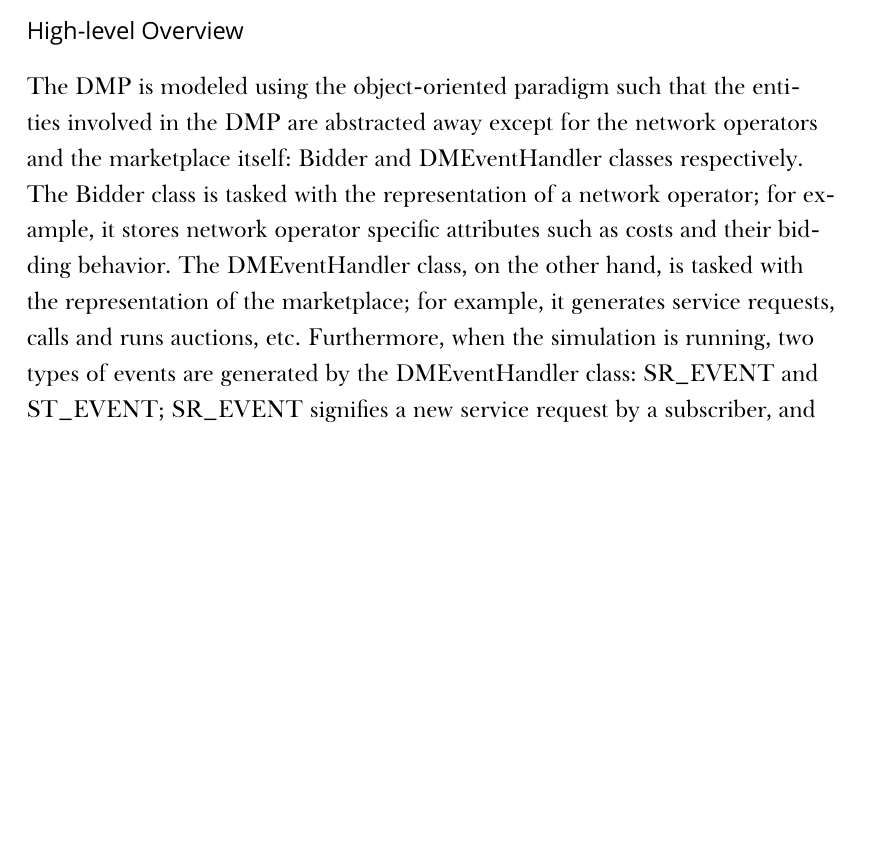
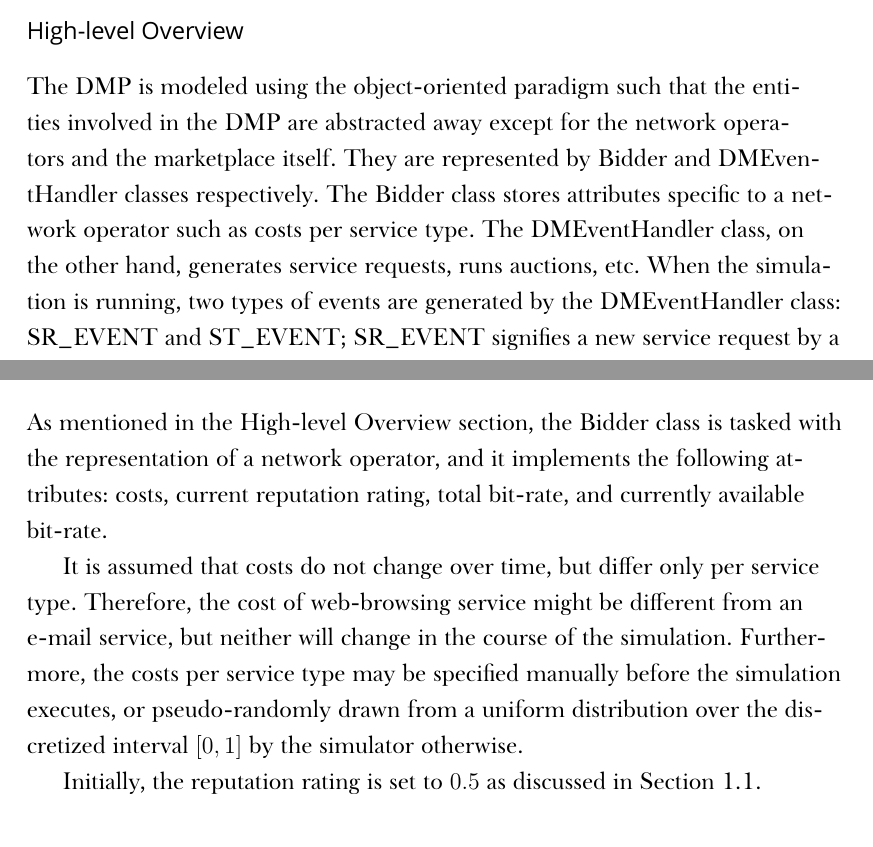
Before and after one commit to kubkon/Thesis, a LaTeX thesis (Thesis.tex, which reads 3/Dynamics-DMP.tex): part of page 12 of 15 before the commit and two parts of pages 12 and 13 of 15 after it, the two joined at a grey line, cut so that both start at the same text, the shorter picture padded with empty space. Compiled offline with XeLaTeX; a missing font is replaced by an installed copy or a similar font.

Commit message:
Writing up DM simulation model -- Bidder class...

```diff
--- a/3/Dynamics-DMP.tex
+++ b/3/Dynamics-DMP.tex
@@ -136,7 +136,7 @@ Table~\ref{tab:mm1_simulation_results_dynamic} depicts the estimated steady-stat
 
 \subsubsection{High-level Overview} % (fold)
 \label{ssub:high_level_overview_dynamic}
-The DMP is modeled using the object-oriented paradigm such that the entities involved in the DMP are abstracted away except for the network operators and the marketplace itself: Bidder and DMEventHandler classes respectively. The Bidder class is tasked with the representation of a network operator; for example, it stores network operator specific attributes such as costs and their bidding behavior. The DMEventHandler class, on the other hand, is tasked with the representation of the marketplace; for example, it generates service requests, calls and runs auctions, etc. Furthermore, when the simulation is running, two types of events are generated by the DMEventHandler class: \lstinline{SR_EVENT} and \lstinline{ST_EVENT}; \lstinline{SR_EVENT} signifies a new service request by a subscriber, and triggers an auction between the network operators; \lstinline{ST_EVENT} signifies that a subscriber has finished using a wireless service, and the servicing network operator can recover any resources dedicated to that subscriber, such as the bit-rate required by the service.
+The DMP is modeled using the object-oriented paradigm such that the entities involved in the DMP are abstracted away except for the network operators and the marketplace itself. They are represented by Bidder and DMEventHandler classes respectively. The Bidder class stores attributes specific to a network operator such as costs per service type. The DMEventHandler class, on the other hand, generates service requests, runs auctions, etc. When the simulation is running, two types of events are generated by the DMEventHandler class: \lstinline{SR_EVENT} and \lstinline{ST_EVENT}; \lstinline{SR_EVENT} signifies a new service request by a subscriber, and triggers an auction between the network operators; \lstinline{ST_EVENT} signifies that a subscriber has finished using a wireless service, and the servicing network operator can recover any resources dedicated to that subscriber, such as the bit-rate required by the service.
 
 In the course of the simulation, the following performance measures are gathered for analysis:
 \begin{itemize}
@@ -144,12 +144,16 @@ In the course of the simulation, the following performance measures are gathered
 	\item the number of secured auctions (or service requests) by each network operator---an indicator of the market share between network operators.
 \end{itemize}
 
-It is further assumed that there are two network operators competing in the DMP. This allows for the use of the equilibrium bidding strategy functions derived in Chapter~\ref{cha:network_selection_mechanism_in_the_digital_marketplace}. The subscribers (and hence, the price weights and service types) are pseudo-randomly generated.
+It is further assumed that there are two network operators competing in the DMP. This allows for the use of the equilibrium bidding strategy functions derived in Chapter~\ref{cha:network_selection_mechanism_in_the_digital_marketplace}. The subscribers (and  hence, the price weights and service types) are pseudo-randomly generated.
 % subsubsection high_level_overview (end)
 
 \subsubsection{Bidder Class} % (fold)
 \label{ssub:bidder_class_dynamic}
+As mentioned in the High-level Overview section, the Bidder class is tasked with the representation of a network operator, and it implements the following attributes: costs, current reputation rating, total bit-rate, and currently available bit-rate.
 
+It is assumed that costs do not change over time, but differ only per service type. Therefore, the cost of web-browsing service might be different from an e-mail service, but neither will change in the course of the simulation. Furthermore, the costs per service type may be specified manually before the simulation executes, or pseudo-randomly drawn from a uniform distribution over the discretized interval $[0,1]$ by the simulator otherwise.
+
+Initially, the reputation rating is set to $0.5$ as discussed in Section~\ref{sec:mathematical_description_dynamic}.
 % subsubsection bidder_class (end)
 
 \subsubsection{DMEventHandler Class} % (fold)
```
